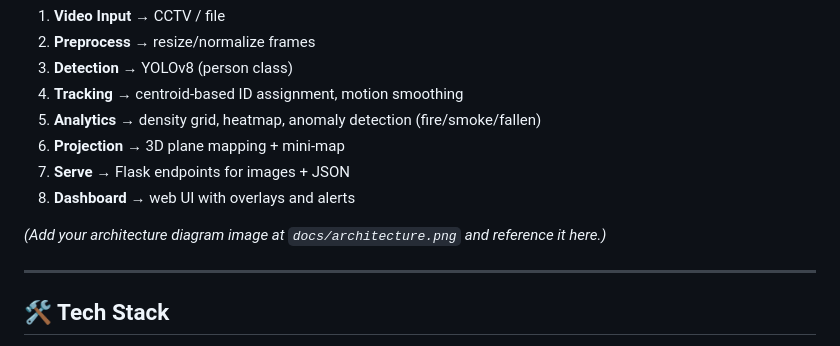
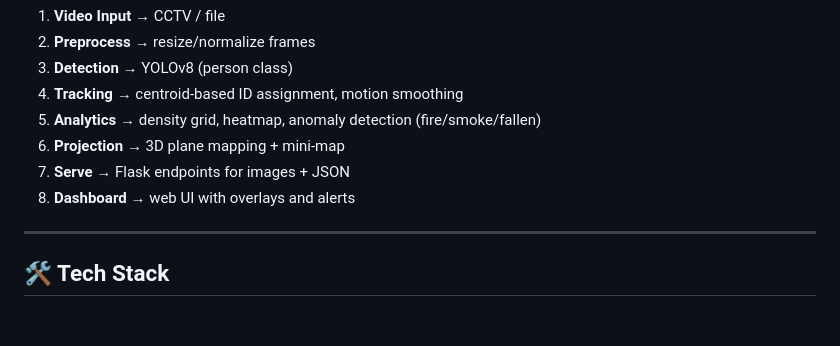
Before and after one commit to raamizhussain/crowd-management, a Markdown page: README.md, the part around one of its changes. Drawn GitHub-style; blank space fills up the shorter version.

```diff
--- a/README.md
+++ b/README.md
@@ -29,7 +33,6 @@ This project provides a web-based dashboard that ingests CCTV or recorded video,
 7. **Serve** → Flask endpoints for images + JSON
 8. **Dashboard** → web UI with overlays and alerts
 
-*(Add your architecture diagram image at `docs/architecture.png` and reference it here.)*
 
 ---
 
```
Also changed, not shown: other parts of README.md (+4 -0 lines).
